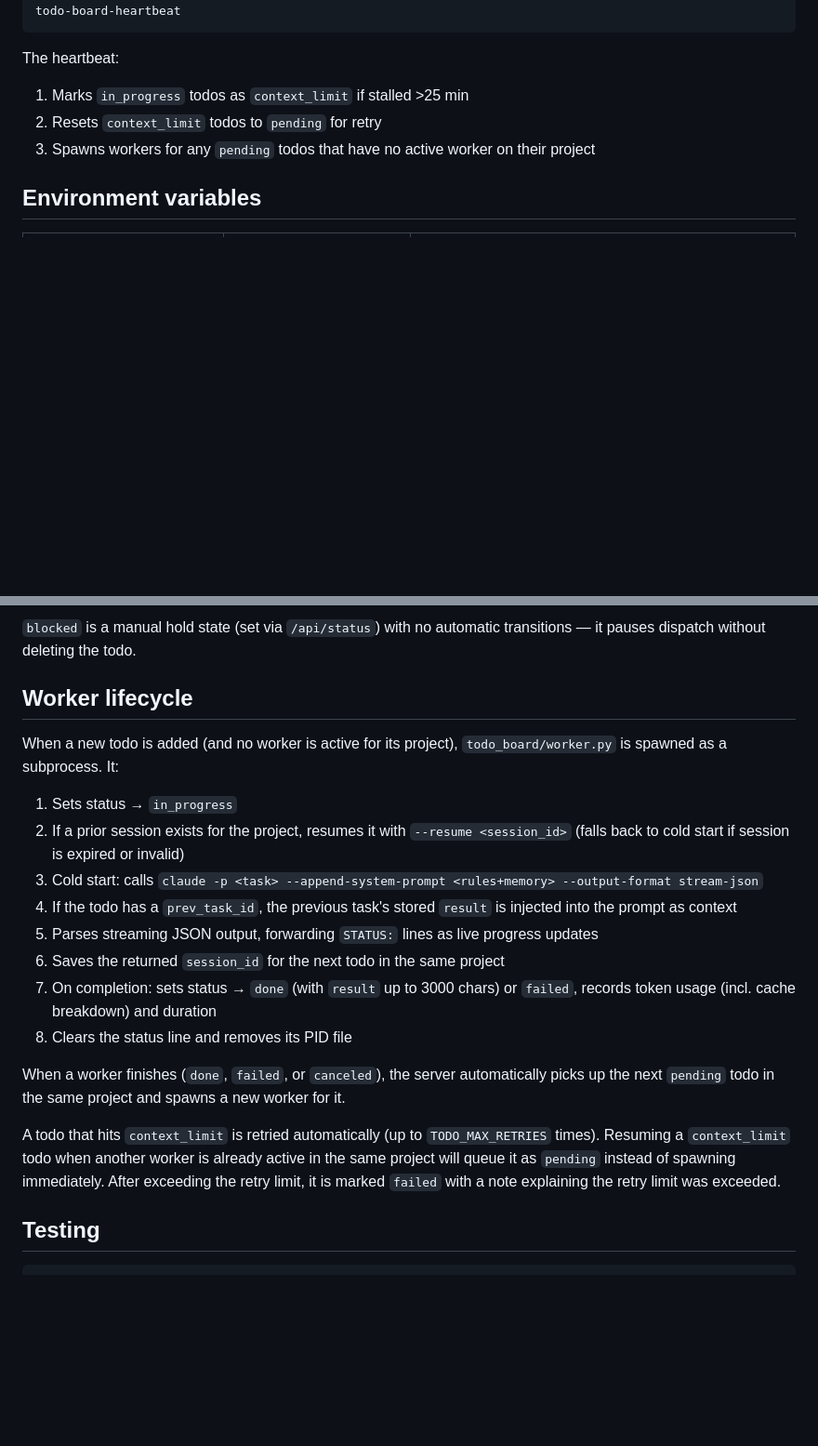
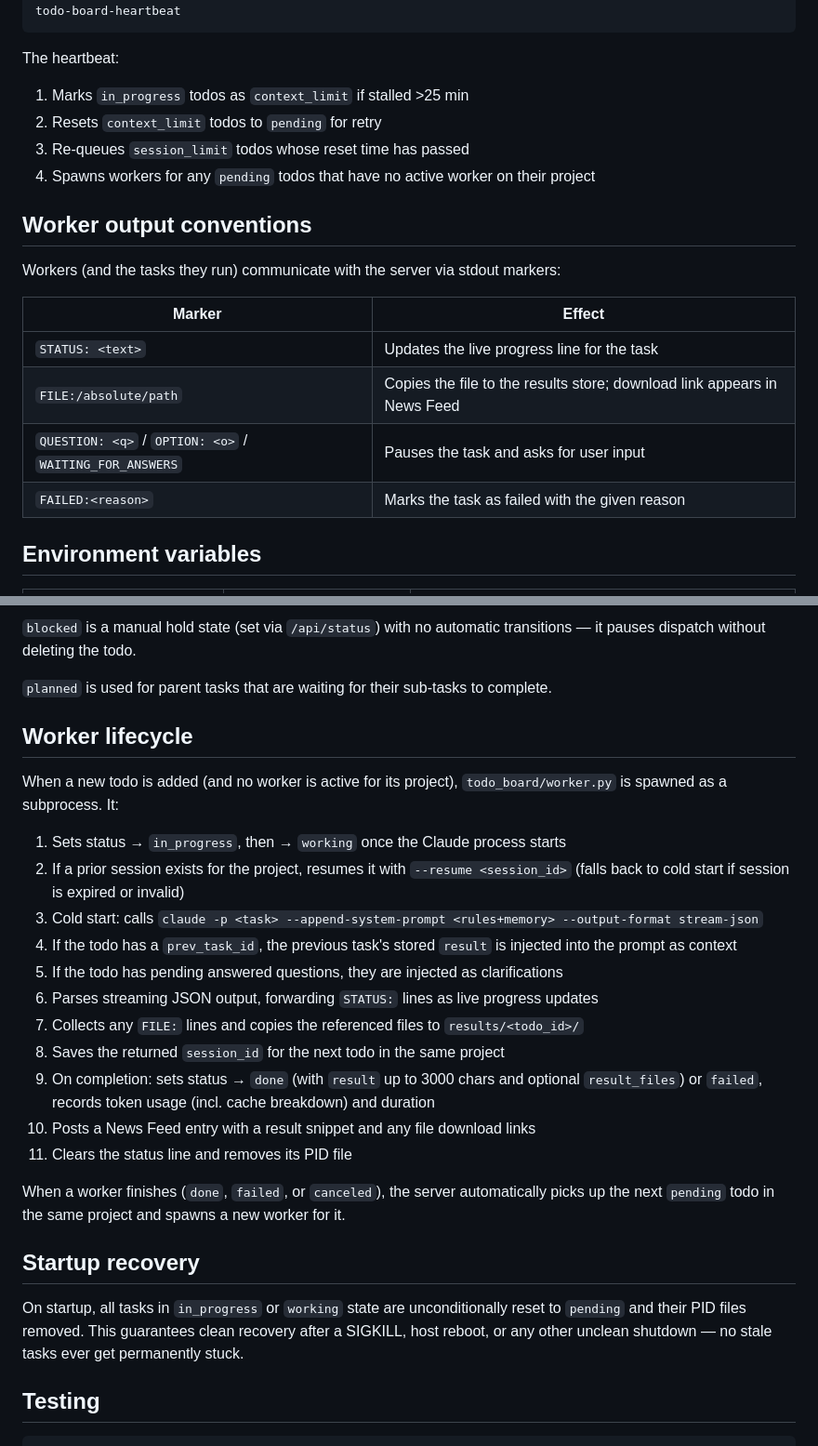
Before and after one commit to mirkofelt/todo-board, a Markdown page: README.md, 2 parts joined by grey strips. Shown at 93% size. GitHub-like rendering; blank space fills up the shorter version.

```diff
--- a/README.md
+++ b/README.md
@@ -71,7 +80,19 @@ todo-board-heartbeat
 The heartbeat:
 1. Marks `in_progress` todos as `context_limit` if stalled >25 min
 2. Resets `context_limit` todos to `pending` for retry
-3. Spawns workers for any `pending` todos that have no active worker on their project
+3. Re-queues `session_limit` todos whose reset time has passed
+4. Spawns workers for any `pending` todos that have no active worker on their project
+
+## Worker output conventions
+
+Workers (and the tasks they run) communicate with the server via stdout markers:
+
+| Marker | Effect |
+|---|---|
+| `STATUS: <text>` | Updates the live progress line for the task |
+| `FILE:/absolute/path` | Copies the file to the results store; download link appears in News Feed |
+| `QUESTION: <q>` / `OPTION: <o>` / `WAITING_FOR_ANSWERS` | Pauses the task and asks for user input |
+| `FAILED:<reason>` | Marks the task as failed with the given reason |
 
 ## Environment variables
 
@@ -167,27 +229,33 @@ stateDiagram-v2
 
 `blocked` is a manual hold state (set via `/api/status`) with no automatic transitions — it pauses dispatch without deleting the todo.
 
+`planned` is used for parent tasks that are waiting for their sub-tasks to complete.
+
 ## Worker lifecycle
 
 When a new todo is added (and no worker is active for its project), `todo_board/worker.py` is
 spawned as a subprocess. It:
 
-1. Sets status → `in_progress`
+1. Sets status → `in_progress`, then → `working` once the Claude process starts
 2. If a prior session exists for the project, resumes it with `--resume <session_id>` (falls back to cold start if session is expired or invalid)
 3. Cold start: calls `claude -p <task> --append-system-prompt <rules+memory> --output-format stream-json`
 4. If the todo has a `prev_task_id`, the previous task's stored `result` is injected into the prompt as context
-5. Parses streaming JSON output, forwarding `STATUS:` lines as live progress updates
-6. Saves the returned `session_id` for the next todo in the same project
-7. On completion: sets status → `done` (with `result` up to 3000 chars) or `failed`, records token usage (incl. cache breakdown) and duration
-8. Clears the status line and removes its PID file
+5. If the todo has pending answered questions, they are injected as clarifications
+6. Parses streaming JSON output, forwarding `STATUS:` lines as live progress updates
+7. Collects any `FILE:` lines and copies the referenced files to `results/<todo_id>/`
+8. Saves the returned `session_id` for the next todo in the same project
+9. On completion: sets status → `done` (with `result` up to 3000 chars and optional `result_files`) or `failed`, records token usage (incl. cache breakdown) and duration
+10. Posts a News Feed entry with a result snippet and any file download links
+11. Clears the status line and removes its PID file
 
 When a worker finishes (`done`, `failed`, or `canceled`), the server automatically picks up the
 next `pending` todo in the same project and spawns a new worker for it.
 
-A todo that hits `context_limit` is retried automatically (up to `TODO_MAX_RETRIES` times).
-Resuming a `context_limit` todo when another worker is already active in the same project will
-queue it as `pending` instead of spawning immediately.
-After exceeding the retry limit, it is marked `failed` with a note explaining the retry limit was exceeded.
+## Startup recovery
+
+On startup, all tasks in `in_progress` or `working` state are unconditionally reset to `pending`
+and their PID files removed. This guarantees clean recovery after a SIGKILL, host reboot, or any
+other unclean shutdown — no stale tasks ever get permanently stuck.
 
 ## Testing
 
```
Also changed, not shown: other parts of README.md (+74 -24 lines).
